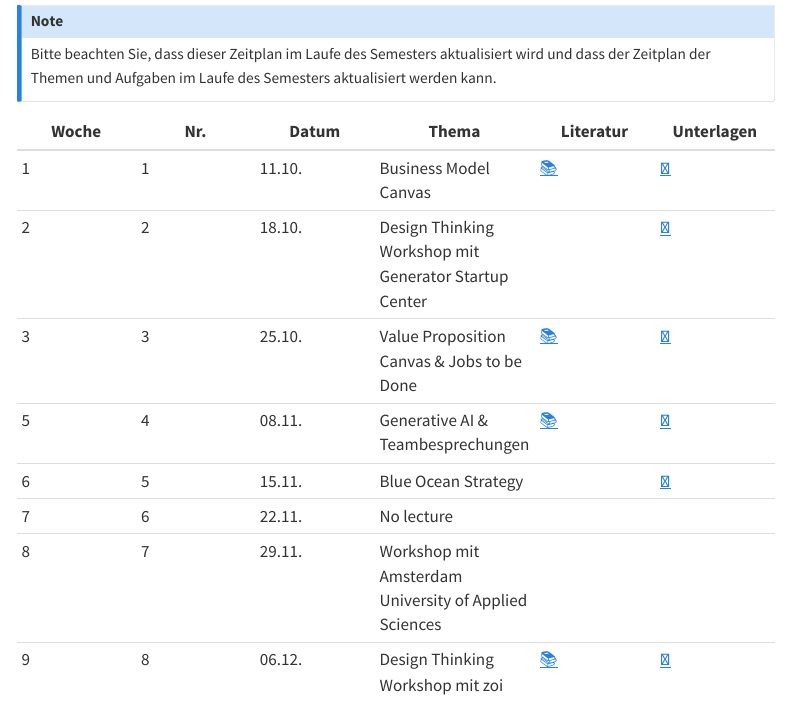
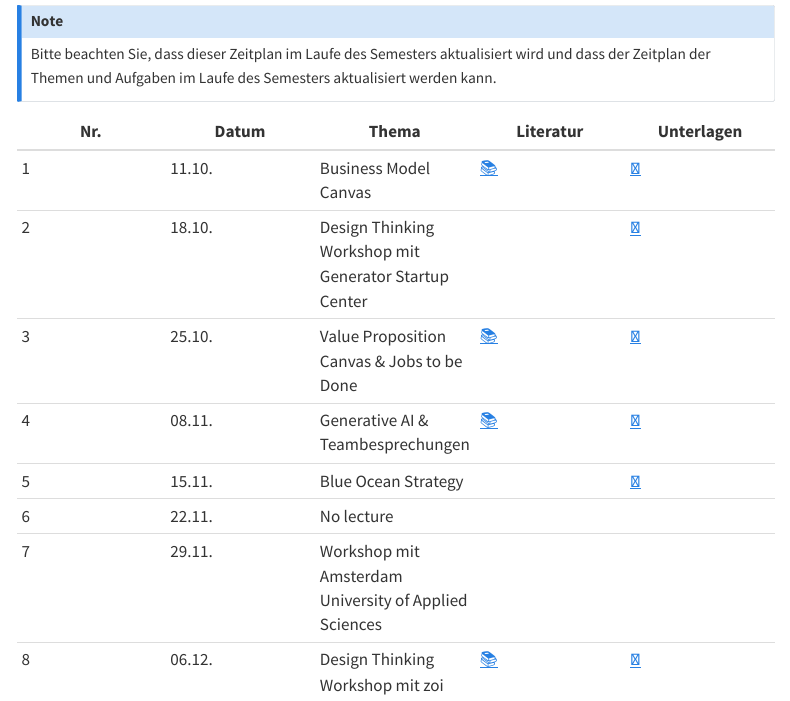
Before and after one commit to kirenz/ideation, a Quarto document (index.qmd): the page in a window 1100 px wide, from 320 px down. Rendered offline with R 4.5, knitr and Pandoc in place of Quarto, with nearby package versions; menus at the side of the page are left out.

Commit message:
Update index.qmd

```diff
--- a/index.qmd
+++ b/index.qmd
@@ -12,13 +12,13 @@ Diese Seite enthält eine Übersicht über die Themen, Inhalte und Aufgaben für
 Bitte beachten Sie, dass dieser Zeitplan im Laufe des Semesters aktualisiert wird und dass der Zeitplan der Themen und Aufgaben im Laufe des Semesters aktualisiert werden kann.
 :::
 
-|	Woche	|	Nr.	|	Datum	|	Thema	|	Literatur	|		Unterlagen		|
-|	---	|	---	|	---	|	---	|	---	|		---		|
-|	1	|	1	|	11.10.	|	Business Model Canvas	|	[📚](https://www.strategyzer.com/library/the-business-model-canvas)	|		[📑](https://docs.google.com/presentation/d/1tUPlpKh4d-NT8zHSjxVKiRBcuvr1CAGMNq5Pan26XvU/export/pdf)		|
-|	2	|	2	|	18.10.	|	Design Thinking Workshop mit Generator Startup Center	|		|		[📑](https://moodle.hdm-stuttgart.de/pluginfile.php/512067/mod_resource/content/0/Idea_OMM.pdf)		|
-|	3	|	3	|	25.10.	|	Value Proposition Canvas & Jobs to be Done	|	[📚](https://drive.google.com/file/d/1SD4deyMxYj7VRbeEcPmiKZY6oJbzSe0R/view?usp=drive_link)	|		[📑](https://drive.google.com/file/d/1gs5HuJiTM3-3WXB5l55gvLMVMJMgZrof/view?usp=sharing)		|
-|	5	|	4	|	08.11.	|	Generative AI & Teambesprechungen	|	[📚](https://openai.com/blog)	|		[📑](https://www.youtube.com/watch?v=U9mJuUkhUzk)		|
-|	6	|	5	|	15.11.	|	Blue Ocean Strategy	|		|		[📑](https://drive.google.com/drive/folders/17wWeNCSvNC7z-rwKU5srU8WisEIWc8GC?usp=drive_link)		|
-|	7	|	6	|	22.11.	|	No lecture	|		|				|
-|	8	|	7	|	29.11.	|	Workshop mit Amsterdam University of Applied Sciences	|		|				|
-|	9	|	8	|	06.12.	|	Design Thinking Workshop mit zoi	|	[📚](https://uxplanet.org/design-thinking-is-for-everyone-design-a-wallet-challenge-80422329e83d)	|		[📑](https://moodle.hdm-stuttgart.de/pluginfile.php/521631/mod_resource/content/0/HdM%20%E2%80%94%20Design%20Thinking%20Workshop%2012_2023.pdf)		|
+|	Nr.	|	Datum	|	Thema	|	Literatur	|		Unterlagen		|
+|	---	|	---	|	---	|	---	|		---		|
+|	1	|	11.10.	|	Business Model Canvas	|	[📚](https://www.strategyzer.com/library/the-business-model-canvas)	|		[📑](https://docs.google.com/presentation/d/1tUPlpKh4d-NT8zHSjxVKiRBcuvr1CAGMNq5Pan26XvU/export/pdf)		|
+|	2	|	18.10.	|	Design Thinking Workshop mit Generator Startup Center	|		|		[📑](https://moodle.hdm-stuttgart.de/pluginfile.php/512067/mod_resource/content/0/Idea_OMM.pdf)		|
+|	3	|	25.10.	|	Value Proposition Canvas & Jobs to be Done	|	[📚](https://drive.google.com/file/d/1SD4deyMxYj7VRbeEcPmiKZY6oJbzSe0R/view?usp=drive_link)	|		[📑](https://drive.google.com/file/d/1gs5HuJiTM3-3WXB5l55gvLMVMJMgZrof/view?usp=sharing)		|
+|	4	|	08.11.	|	Generative AI & Teambesprechungen	|	[📚](https://openai.com/blog)	|		[📑](https://www.youtube.com/watch?v=U9mJuUkhUzk)		|
+|	5	|	15.11.	|	Blue Ocean Strategy	|		|		[📑](https://drive.google.com/drive/folders/17wWeNCSvNC7z-rwKU5srU8WisEIWc8GC?usp=drive_link)		|
+|	6	|	22.11.	|	No lecture	|		|				|
+|	7	|	29.11.	|	Workshop mit Amsterdam University of Applied Sciences	|		|				|
+|	8	|	06.12.	|	Design Thinking Workshop mit zoi	|	[📚](https://uxplanet.org/design-thinking-is-for-everyone-design-a-wallet-challenge-80422329e83d)	|		[📑](https://moodle.hdm-stuttgart.de/pluginfile.php/521631/mod_resource/content/0/HdM%20%E2%80%94%20Design%20Thinking%20Workshop%2012_2023.pdf)		|
```
